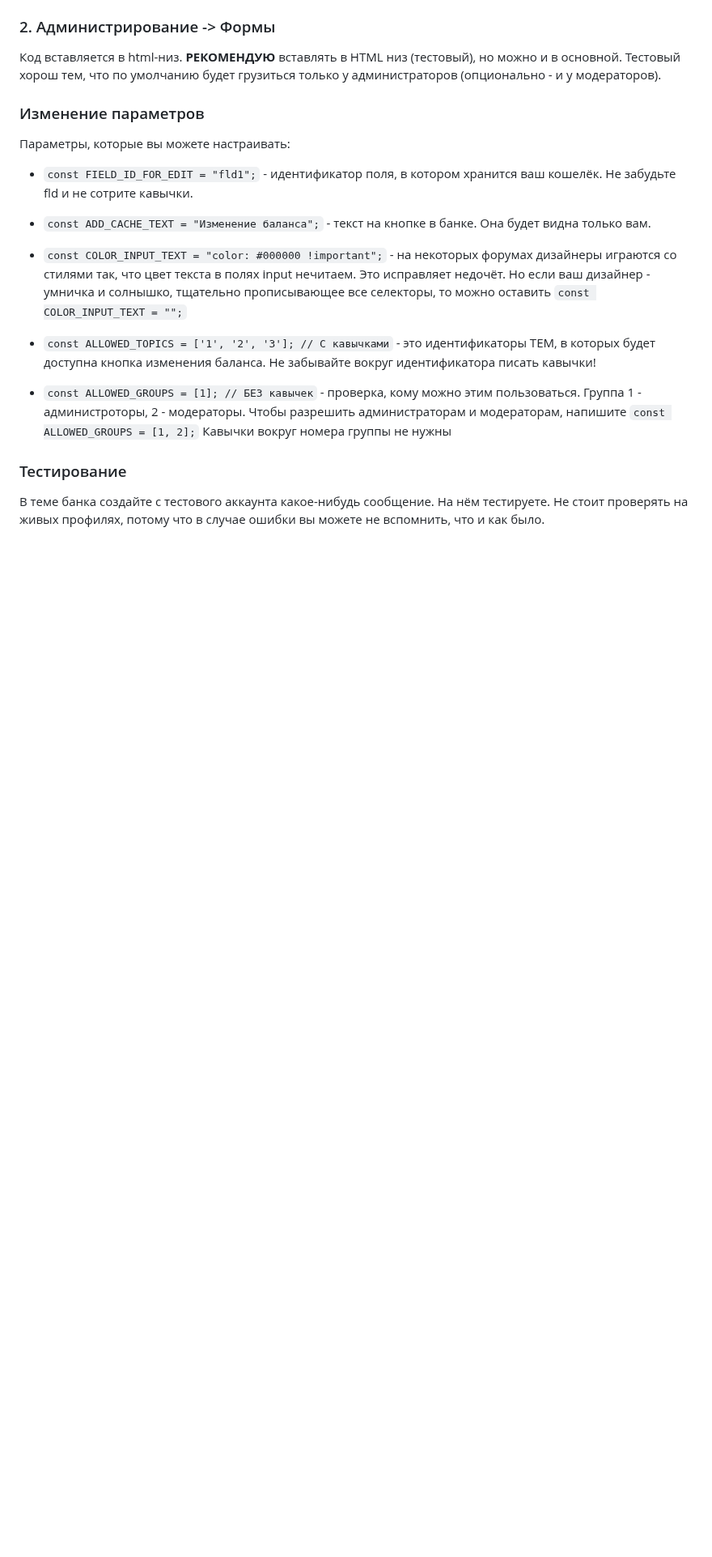
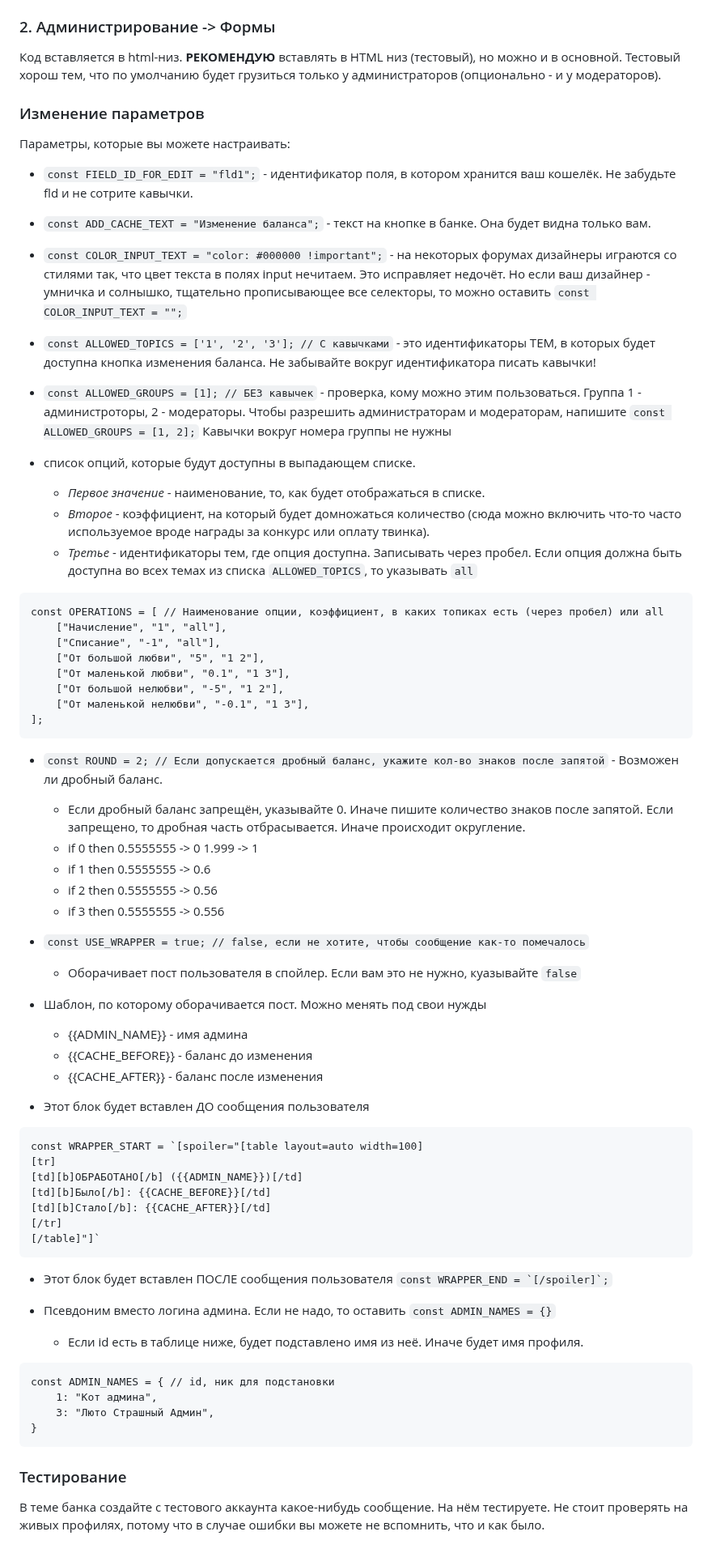
Before and after one commit to 4eDo/mybb, a Markdown page: edit_field_on_fly/readme.md, the part around the change. Shown at 81% size. Rendered like a GitHub page; blank space fills up the shorter version.

````diff
--- a/edit_field_on_fly/readme.md
+++ b/edit_field_on_fly/readme.md
@@ -20,5 +20,57 @@
 
 - `const ALLOWED_GROUPS = [1]; // БЕЗ кавычек` - проверка, кому можно этим пользоваться. Группа 1 - администроторы, 2 - модераторы. Чтобы разрешить администраторам и модераторам, напишите `const ALLOWED_GROUPS = [1, 2];` Кавычки вокруг номера группы не нужны
 
+- список опций, которые будут доступны в выпадающем списке.
+  - _Первое значение_ - наименование, то, как будет отображаться в списке.
+  - _Второе_ - коэффициент, на который будет домножаться количество (сюда можно включить что-то часто используемое вроде награды за конкурс или оплату твинка).
+  - _Третье_ - идентификаторы тем, где опция доступна. Записывать через пробел. Если опция должна быть доступна во всех темах из списка `ALLOWED_TOPICS`, то указывать `all`
+```
+const OPERATIONS = [ // Наименование опции, коэффициент, в каких топиках есть (через пробел) или all
+	["Начисление", "1", "all"],
+	["Списание", "-1", "all"],
+	["От большой любви", "5", "1 2"],
+	["От маленькой любви", "0.1", "1 3"],
+	["От большой нелюбви", "-5", "1 2"],
+	["От маленькой нелюбви", "-0.1", "1 3"],
+];
+```
+- `const ROUND = 2; // Если допускается дробный баланс, укажите кол-во знаков после запятой` -  Возможен ли дробный баланс.
+  - Если дробный баланс запрещён, указывайте 0. Иначе пишите количество знаков после запятой. Если запрещено, то дробная часть отбрасывается. Иначе происходит округление.
+  - if 0 then 0.5555555 -> 0		1.999 -> 1
+  - if 1 then 0.5555555 -> 0.6
+  - if 2 then 0.5555555 -> 0.56
+  - if 3 then 0.5555555 -> 0.556
+
+- `const USE_WRAPPER = true; // false, если не хотите, чтобы сообщение как-то помечалось`
+  - Оборачивает пост пользователя в спойлер. Если вам это не нужно, куазывайте `false`
+
+- Шаблон, по которому оборачивается пост. Можно менять под свои нужды
+  - {{ADMIN_NAME}} - имя админа
+  - {{CACHE_BEFORE}} - баланс до изменения
+  - {{CACHE_AFTER}} - баланс после изменения
+
+- Этот блок будет вставлен ДО сообщения пользователя
+```
+const WRAPPER_START = `[spoiler="[table layout=auto width=100]
+[tr]
+[td][b]ОБРАБОТАНО[/b] ({{ADMIN_NAME}})[/td]
+[td][b]Было[/b]: {{CACHE_BEFORE}}[/td]
+[td][b]Стало[/b]: {{CACHE_AFTER}}[/td]
+[/tr]
+[/table]"]`
+```
+
+- Этот блок будет вставлен ПОСЛЕ сообщения пользователя
+```const WRAPPER_END = `[/spoiler]`;```
+
+- Псевдоним вместо логина админа. Если не надо, то оставить `const ADMIN_NAMES = {}`
+  - Если id есть в таблице ниже, будет подставлено имя из неё. Иначе будет имя профиля.
+```
+const ADMIN_NAMES = { // id, ник для подстановки
+	1: "Кот админа",
+	3: "Люто Страшный Админ",
+}
+```
+
 ### Тестирование
 В теме банка создайте с тестового аккаунта какое-нибудь сообщение. На нём тестируете. Не стоит проверять на живых профилях, потому что в случае ошибки вы можете не вспомнить, что и как было.
````
